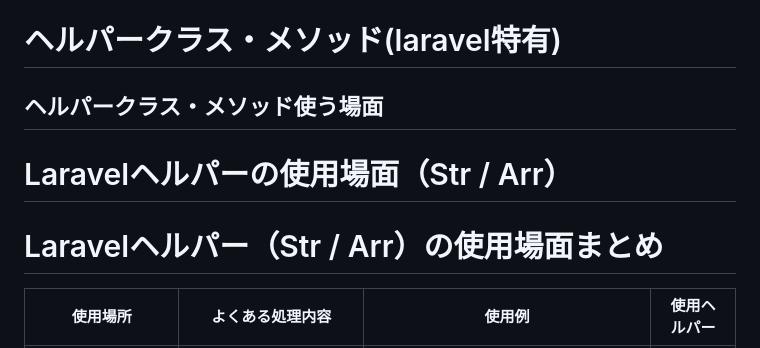
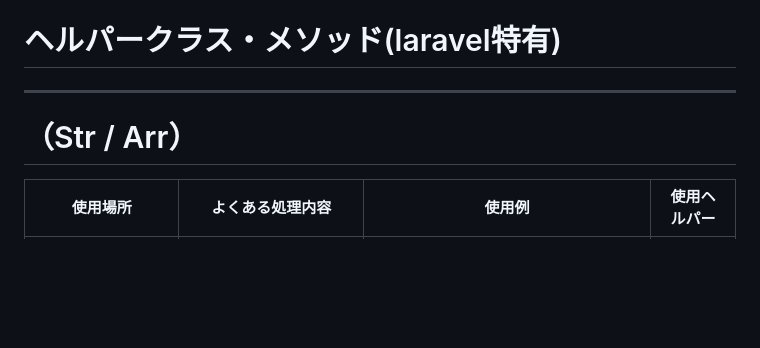
Before and after one commit to mana62/study, a Markdown page: laravelテスト/ヘルパークラス・メソッド.md, the part around the change. Rendered like a GitHub page; blank space fills up the shorter version.

Commit message:
まとめ

```diff
--- a/laravelテスト/ヘルパークラス・メソッド.md
+++ b/laravelテスト/ヘルパークラス・メソッド.md
@@ -1,9 +1,8 @@
 # ヘルパークラス・メソッド(laravel特有)
 
-## ヘルパークラス・メソッド使う場面
-# Laravelヘルパーの使用場面（Str / Arr）
+---
 
-# Laravelヘルパー（Str / Arr）の使用場面まとめ
+# （Str / Arr）
 
 | 使用場所             | よくある処理内容                     | 使用例                                    | 使用ヘルパー |
 | -------------------- | ------------------------------------ | ----------------------------------------- | ------------ |
```
Also changed, not shown: 1 other file.
